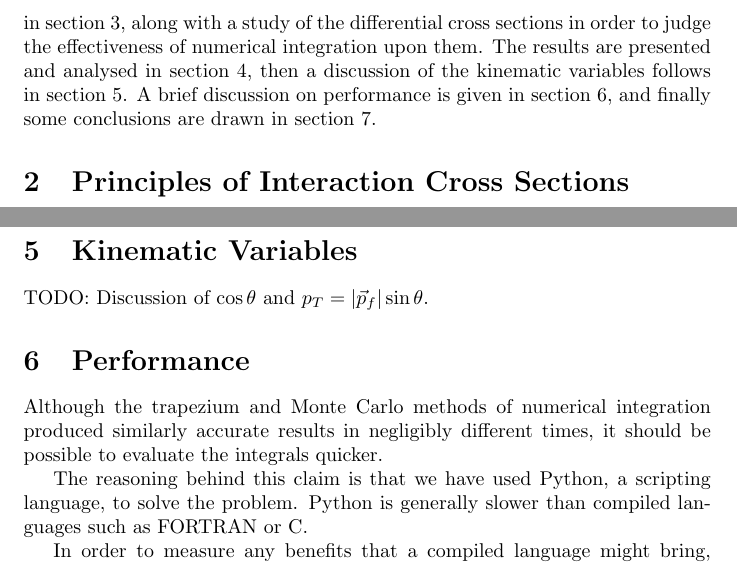
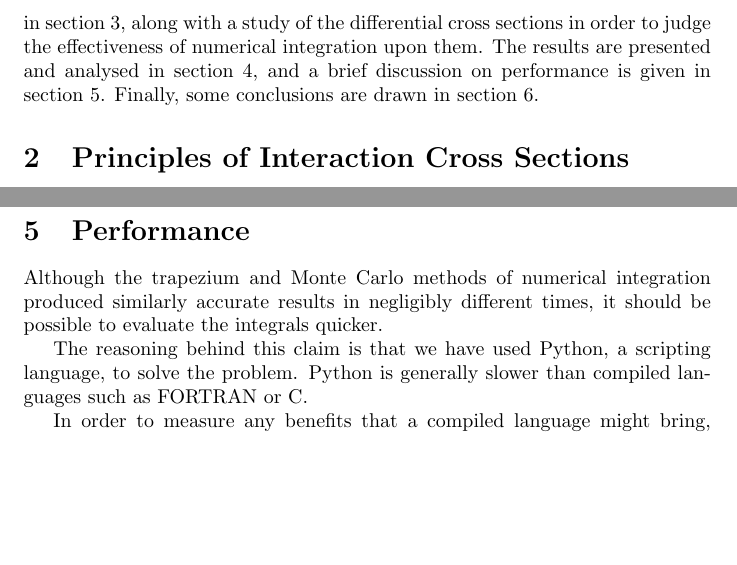
Before and after one commit to alexpearce/eeuu-scattering, a LaTeX paper (report/Report.tex): two parts of pages 2 and 7 of 15, joined at a grey line, cut so that both start at the same text, the shorter picture padded with empty space. Compiled offline with pdfLaTeX; a LaTeX package or settings file that is missing is left out.

Commit message:
A few touch ups.

```diff
--- a/report/Report.tex
+++ b/report/Report.tex
@@ -39,7 +39,7 @@ This interaction is described by the Feynman diagram in figure \ref{fig:feynsgam
 
 Feynman diagrams allow us to apply the Feynman rules thus producing a  matrix element $\mathcal{M}$. The square of this matrix element corresponds to a differential cross section $\frac{\d{\sigma}}{\d{\Omega}}$ which may be integrated to find the total cross section $\sigma$, which is measurable by a detector.
 
-The following section briefly outlines the theory behind the interactions. The integration methods used to evaluate the differential cross sections are explored in section \ref{sec:integration}, along with a study of the differential cross sections in order to judge the effectiveness of numerical integration upon them. The results are presented and analysed in section \ref{sec:results}, then a discussion of the kinematic variables follows in section \ref{sec:variables}. A brief discussion on performance is given in section \ref{sec:performance}, and finally some conclusions are drawn in section \ref{sec:conclusion}.
+The following section briefly outlines the theory behind the interactions. The integration methods used to evaluate the differential cross sections are explored in section \ref{sec:integration}, along with a study of the differential cross sections in order to judge the effectiveness of numerical integration upon them. The results are presented and analysed in section \ref{sec:results}, and a brief discussion on performance is given in section \ref{sec:performance}. Finally, some conclusions are drawn in section \ref{sec:conclusion}.
 
 \section{Principles of Interaction Cross Sections}
 
@@ -147,11 +149,6 @@ Figure \ref{fig:bothgammaz} also shows that the Monte Carlo method's erratic beh
 As touched on in section \ref{ssec:method}, we may sum the integrands and integrate the resulting function. If we take this approach, the subtleties of the interference term are absorbed into the other differentials. Integrating the sum therefore eliminates the only major problem in using the Monte Carlo algorithm.
 
 Due to this, we use the final peak cross section from the trapezium evaluation and use the Monte Carlo evaluation to determine the errors. We recorded a peak resonance of $\sigma=(5.13\pm0.19)\e{-6}\GeV^{-2}=2.00\pm0.07\inb$ at a collider energy of $\sqrt{s}=91.21\pm0.01\GeV$.
-
-
-\section{Kinematic Variables}\label{sec:variables}
-
-TODO: Discussion of $\cos{\theta}$ and $p_{T} = \lvert\vec{p}_{f}\rvert\sin{\theta}$.
 
 
 \section{Performance}\label{sec:performance}
```
Also changed, not shown: report/Report.tex (8 more changed lines).
